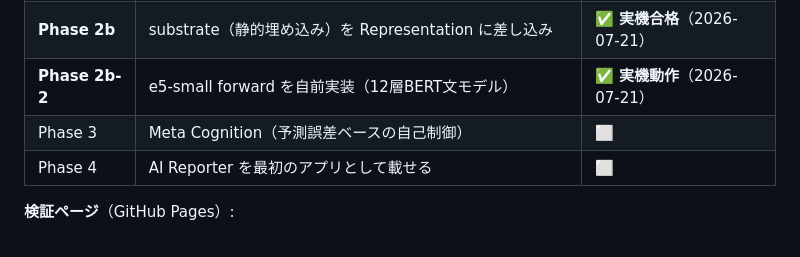
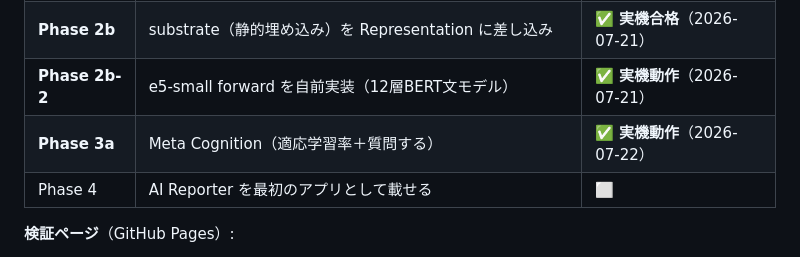
Before and after one commit to tenma2066-tech/Browser-AI-Runtime, a Markdown page: README.md, the part around the change. GitHub-like rendering.

```diff
--- a/README.md
+++ b/README.md
@@ -23,7 +23,7 @@ HTML / CSS / JavaScript(TypeScript) のみで動く、**完全クライアント
 | **Phase 2a** | Cognitive Core（次文字予測）+ 学習ループを閉じる（双方向ループ含む） | ✅ **実機合格**（2026-07-21） |
 | **Phase 2b** | substrate（静的埋め込み）を Representation に差し込み | ✅ **実機合格**（2026-07-21） |
 | **Phase 2b-2** | e5-small forward を自前実装（12層BERT文モデル） | ✅ **実機動作**（2026-07-21） |
-| Phase 3 | Meta Cognition（予測誤差ベースの自己制御） | ⬜ |
+| **Phase 3a** | Meta Cognition（適応学習率＋質問する） | ✅ **実機動作**（2026-07-22） |
 | Phase 4 | AI Reporter を最初のアプリとして載せる | ⬜ |
 
 **検証ページ**（GitHub Pages）:
```
Also changed, not shown: docs/phase-3a-results.md (added, +51 -0 lines).
